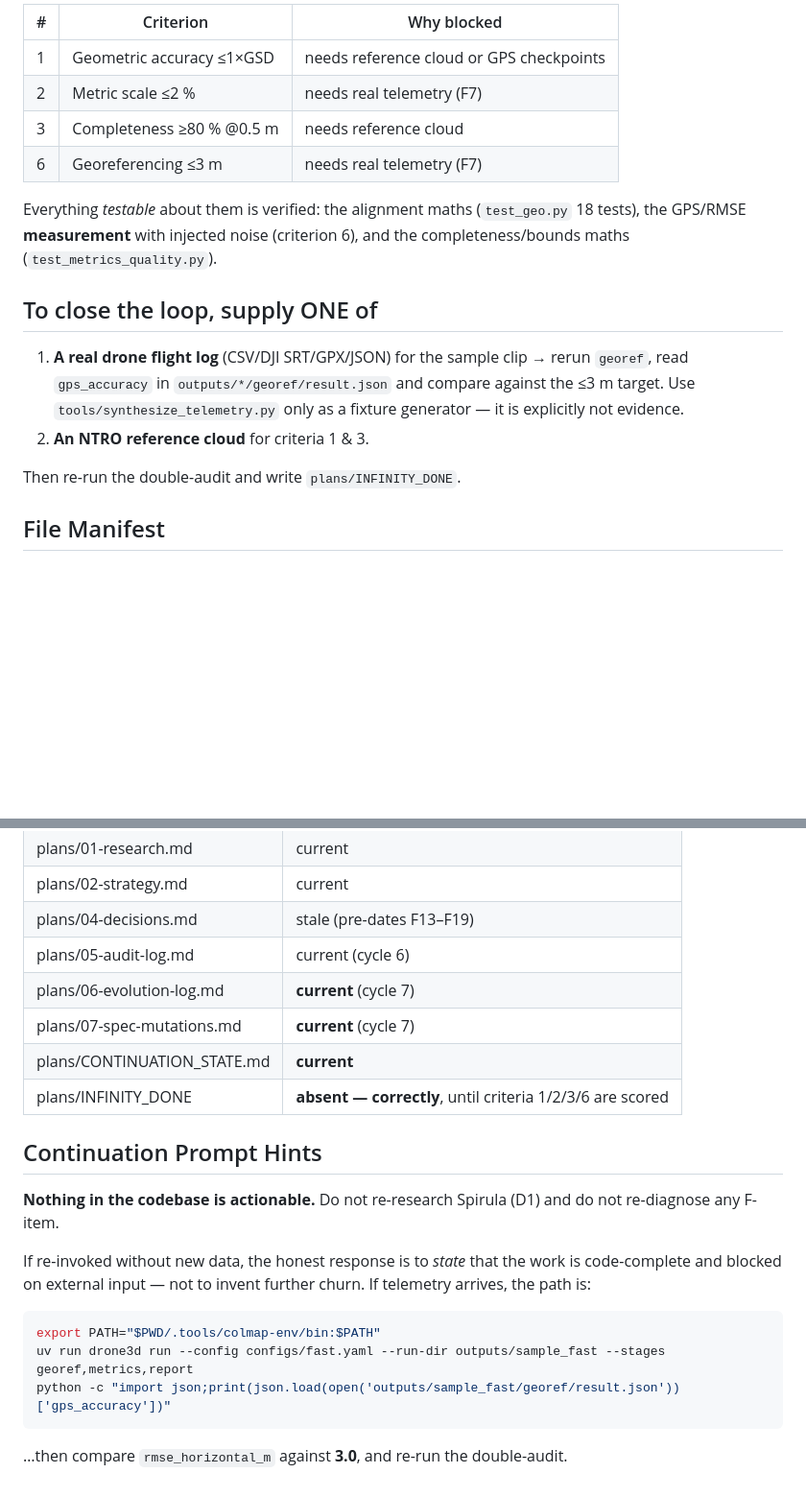
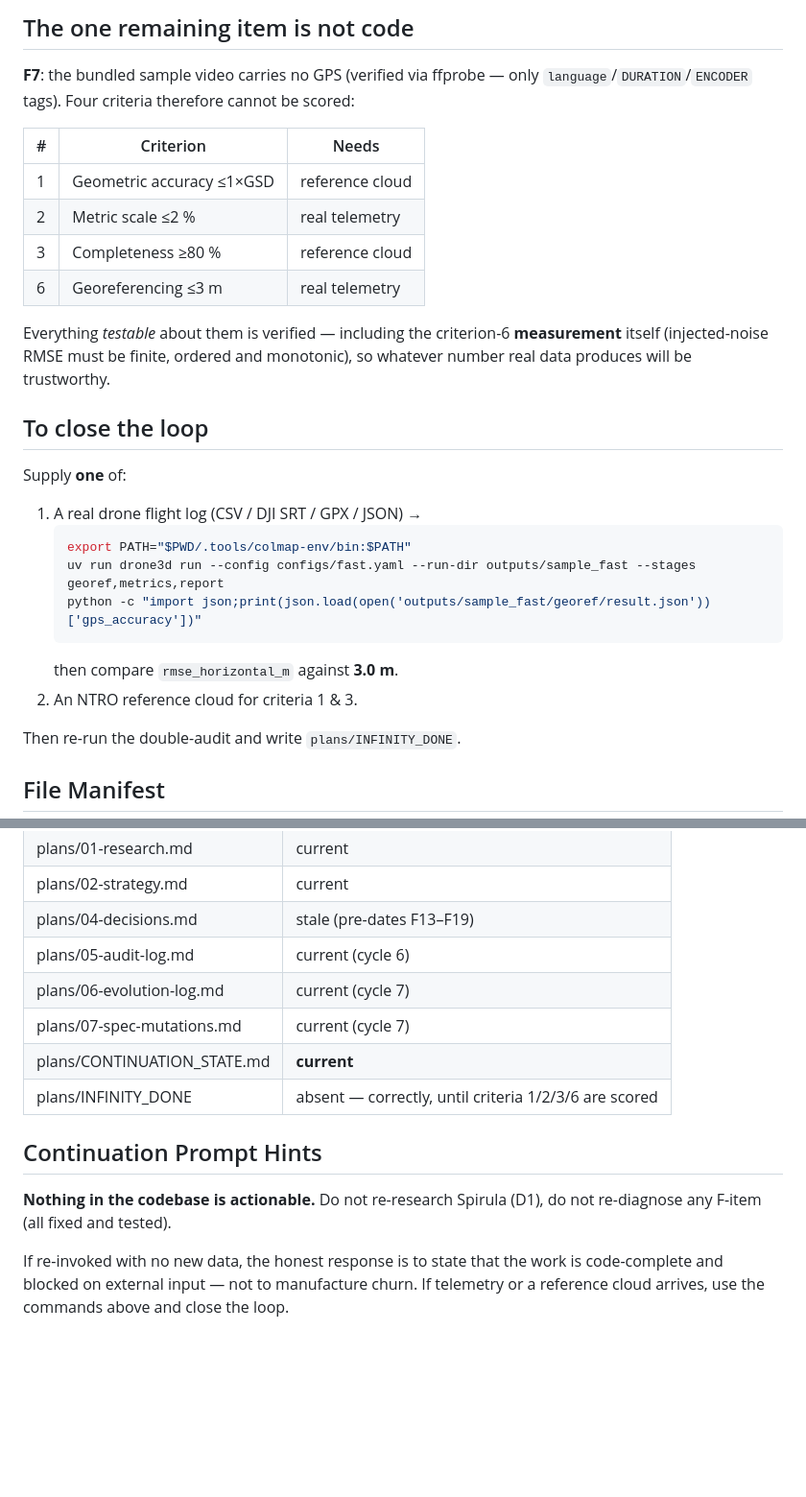
Before and after one commit to Shuvam-Banerji-Seal/SIH_2D-to-3D, a Markdown page: plans/CONTINUATION_STATE.md, 2 parts joined by grey strips. Shown at 96% size. GitHub-like rendering; blank space fills up the shorter version.

````diff
--- a/plans/CONTINUATION_STATE.md
+++ b/plans/CONTINUATION_STATE.md
@@ -35,22 +52,31 @@ criteria cannot be scored without external data:**
 
-| # | Criterion | Why blocked |
+## The one remaining item is not code
+
+**F7**: the bundled sample video carries no GPS (verified via ffprobe — only
+`language`/`DURATION`/`ENCODER` tags). Four criteria therefore cannot be scored:
+
+| # | Criterion | Needs |
 |---|---|---|
-| 1 | Geometric accuracy ≤1×GSD | needs reference cloud or GPS checkpoints |
-| 2 | Metric scale ≤2 % | needs real telemetry (F7) |
-| 3 | Completeness ≥80 % @0.5 m | needs reference cloud |
-| 6 | Georeferencing ≤3 m | needs real telemetry (F7) |
+| 1 | Geometric accuracy ≤1×GSD | reference cloud |
+| 2 | Metric scale ≤2 % | real telemetry |
+| 3 | Completeness ≥80 % | reference cloud |
+| 6 | Georeferencing ≤3 m | real telemetry |
 
-Everything *testable* about them is verified: the alignment maths (`test_geo.py`
-18 tests), the GPS/RMSE **measurement** with injected noise (criterion 6), and
-the completeness/bounds maths (`test_metrics_quality.py`).
+Everything *testable* about them is verified — including the criterion-6
+**measurement** itself (injected-noise RMSE must be finite, ordered and
+monotonic), so whatever number real data produces will be trustworthy.
 
-## To close the loop, supply ONE of
+## To close the loop
 
-1. **A real drone flight log** (CSV/DJI SRT/GPX/JSON) for the sample clip →
-   rerun `georef`, read `gps_accuracy` in `outputs/*/georef/result.json` and
-   compare against the ≤3 m target. Use `tools/synthesize_telemetry.py` only as
-   a fixture generator — it is explicitly not evidence.
-2. **An NTRO reference cloud** for criteria 1 & 3.
+Supply **one** of:
+1. A real drone flight log (CSV / DJI SRT / GPX / JSON) →
+   ```bash
+   export PATH="$PWD/.tools/colmap-env/bin:$PATH"
+   uv run drone3d run --config configs/fast.yaml --run-dir outputs/sample_fast --stages georef,metrics,report
+   python -c "import json;print(json.load(open('outputs/sample_fast/georef/result.json'))['gps_accuracy'])"
+   ```
+   then compare `rmse_horizontal_m` against **3.0 m**.
+2. An NTRO reference cloud for criteria 1 & 3.
 
 Then re-run the double-audit and write `plans/INFINITY_DONE`.
 
@@ -63,24 +89,16 @@ Then re-run the double-audit and write `plans/INFINITY_DONE`.
 | plans/02-strategy.md | current |
 | plans/04-decisions.md | stale (pre-dates F13–F19) |
 | plans/05-audit-log.md | current (cycle 6) |
-| plans/06-evolution-log.md | **current** (cycle 7) |
-| plans/07-spec-mutations.md | **current** (cycle 7) |
+| plans/06-evolution-log.md | current (cycle 7) |
+| plans/07-spec-mutations.md | current (cycle 7) |
 | plans/CONTINUATION_STATE.md | **current** |
-| plans/INFINITY_DONE | **absent — correctly**, until criteria 1/2/3/6 are scored |
+| plans/INFINITY_DONE | absent — correctly, until criteria 1/2/3/6 are scored |
 
 ## Continuation Prompt Hints
 
-**Nothing in the codebase is actionable.** Do not re-research Spirula (D1) and
-do not re-diagnose any F-item.
+**Nothing in the codebase is actionable.** Do not re-research Spirula (D1), do
+not re-diagnose any F-item (all fixed and tested).
 
-If re-invoked without new data, the honest response is to *state* that the work
-is code-complete and blocked on external input — not to invent further churn.
-If telemetry arrives, the path is:
-
-```bash
-export PATH="$PWD/.tools/colmap-env/bin:$PATH"
-uv run drone3d run --config configs/fast.yaml --run-dir outputs/sample_fast --stages georef,metrics,report
-python -c "import json;print(json.load(open('outputs/sample_fast/georef/result.json'))['gps_accuracy'])"
-```
-
-…then compare `rmse_horizontal_m` against **3.0**, and re-run the double-audit.
+If re-invoked with no new data, the honest response is to state that the work is
+code-complete and blocked on external input — not to manufacture churn. If
+telemetry or a reference cloud arrives, use the commands above and close the loop.
````
Also changed, not shown: other parts of plans/CONTINUATION_STATE.md (+38 -21 lines).
